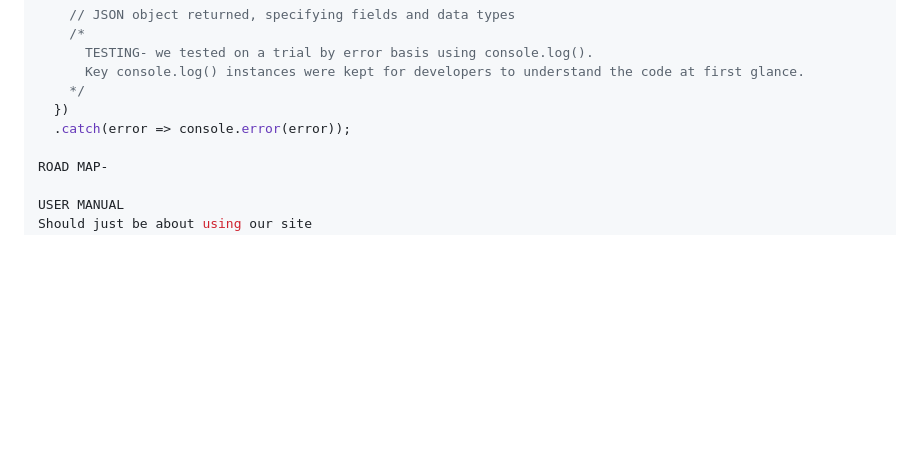
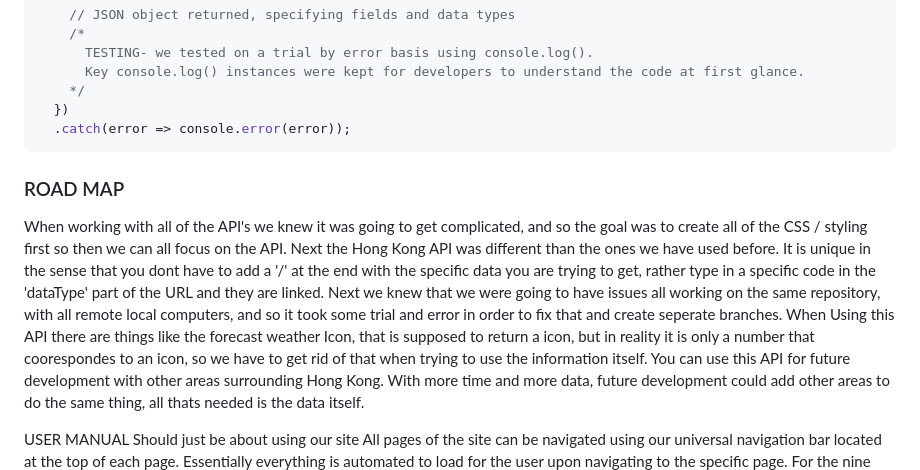
Before and after one commit to INST377-UMD/inst377-group-project-brendanconners, a Markdown page: README.md, the part around the change. GitHub-like rendering; blank space fills up the shorter version.

Commit message:
markdown file and road map editing

````diff
--- a/README.md
+++ b/README.md
@@ -99,8 +99,10 @@ fetch(`https://data.weather.gov.hk/weatherAPI/opendata/weather.php?dataType=${ch
     */
   })
   .catch(error => console.error(error));
+```
 
-ROAD MAP-
+### ROAD MAP
+When working with all of the API's we knew it was going to get complicated, and so the goal was to create all of the CSS / styling first so then we can all focus on the API. Next the Hong Kong API was different than the ones we have used before. It is unique in the sense that you dont have to add a '/' at the end with the specific data you are trying to get, rather type in a specific code in the 'dataType' part of the URL and they are linked. Next we knew that we were going to have issues all working on the same repository, with all remote local computers, and so it took some trial and error in order to fix that and create seperate branches. When Using this API there are things like the forecast weather Icon, that is supposed to return a icon, but in reality it is only a number that coorespondes to an icon, so we have to get rid of that when trying to use the information itself. You can use this API for future development with other areas surrounding Hong Kong. With more time and more data, future development could add other areas to do the same thing, all thats needed is the data itself.
 
 USER MANUAL
 Should just be about using our site
````
